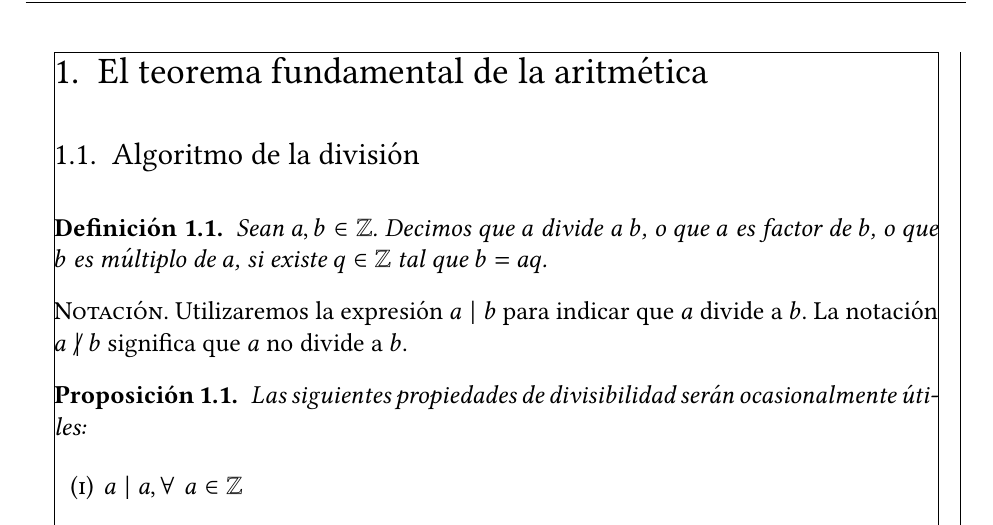
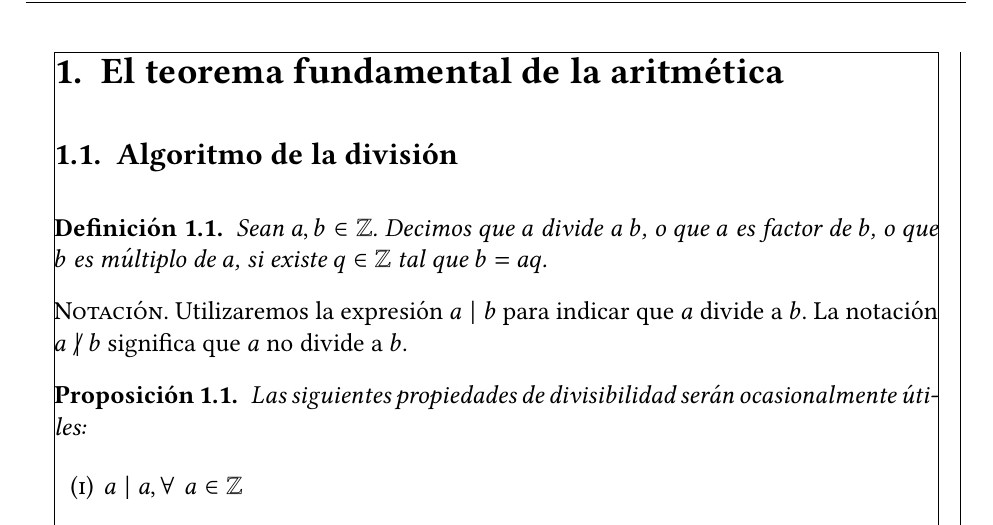
Before and after one commit to isaac098098/tesis-esfm, a LaTeX document (main.tex, which reads preamble.tex): part of page 4 of 42, cut so that both start at the same text. Compiled offline with pdfLaTeX.

Commit message:
pream tweaks

```diff
--- a/preamble.tex
+++ b/preamble.tex
@@ -104,17 +104,18 @@
 
 \titlespacing*{\section}{0cm}{0.7cm}{0.7cm}
 \titlespacing*{\subsection}{0em}{0.7cm}{0.7cm}
+\titlespacing*{\subsubsection}{0em}{0.7cm}{0.7cm}
 %use * to apply to all instances
 %\titlespacing*{sec}{left spacing}{above spacing}{below spacing}
 
-%\titleformat{\section}{\centering\large\scshape}{\thesection.}{0.5em}{}
-\titleformat{\section}{\Large}{\thesection.}{0.5em}{}
-%\titleformat{\subsection}{\centering\normalsize\scshape}{\thesubsection.}{0.5em}{}
-\titleformat{\subsection}{\large}{\thesubsection.}{0.5em}{}
+\titleformat{\section}{\bfseries\Large}{\thesection.}{0.5em}{}
+\titleformat{\subsection}{\bfseries\large}{\thesubsection.}{0.5em}{}
+\titleformat{\subsubsection}{\bfseries\large}{\thesubsubsection.}{0.5em}{}
 %titleformat{sec}{format}{number format}{number to title spacing}{prenote (between number and title)}
 \renewcommand{\thesection}{\arabic{section}} %section number format
 %\renewcommand{\thesection}{\normalfont\Roman{section}} %subsection number format
 %\renewcommand{\thesubsection}{\Roman{section}.\arabic{subsection}} %subsection number format
+% \renewcommand{\thesubsection}{\arabic{section}.\arabic{subsection}} %subsection number format
 \renewcommand{\thesubsection}{\arabic{section}.\arabic{subsection}} %subsection number format
 
 %toc
```
Also changed, not shown: main.pdf.
